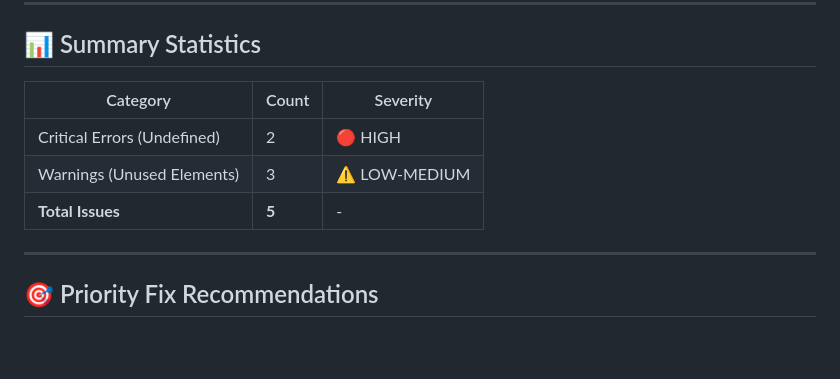
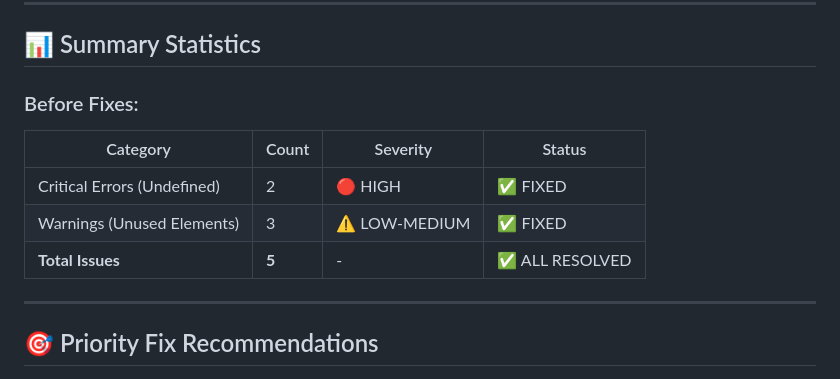
Before and after one commit to jasontpv/OSINT, a Markdown page: ISSUES_AND_ERRORS.md, the part around the change. GitHub-like rendering; blank space fills up the shorter version.

Commit message:
[MWX Checkpoint] Before editing C:\AI_Agent\ISSUES_AND_ERRORS.md (2026-03-21T06-42-04-475Z)

```diff
--- a/ISSUES_AND_ERRORS.md
+++ b/ISSUES_AND_ERRORS.md
@@ -62,11 +62,13 @@ def analyze_osint_data(harvest_output, privacy_mode: str = 'public'):
 
 ## 📊 Summary Statistics
 
-| Category | Count | Severity |
-|----------|-------|----------|
-| Critical Errors (Undefined) | 2 | 🔴 HIGH |
-| Warnings (Unused Elements) | 3 | ⚠️ LOW-MEDIUM |
-| **Total Issues** | **5** | - |
+### Before Fixes:
+
+| Category | Count | Severity | Status |
+|----------|-------|----------|--------|
+| Critical Errors (Undefined) | 2 | 🔴 HIGH | ✅ FIXED |
+| Warnings (Unused Elements) | 3 | ⚠️ LOW-MEDIUM | ✅ FIXED |
+| **Total Issues** | **5** | - | ✅ ALL RESOLVED |
 
 ---
 
```
